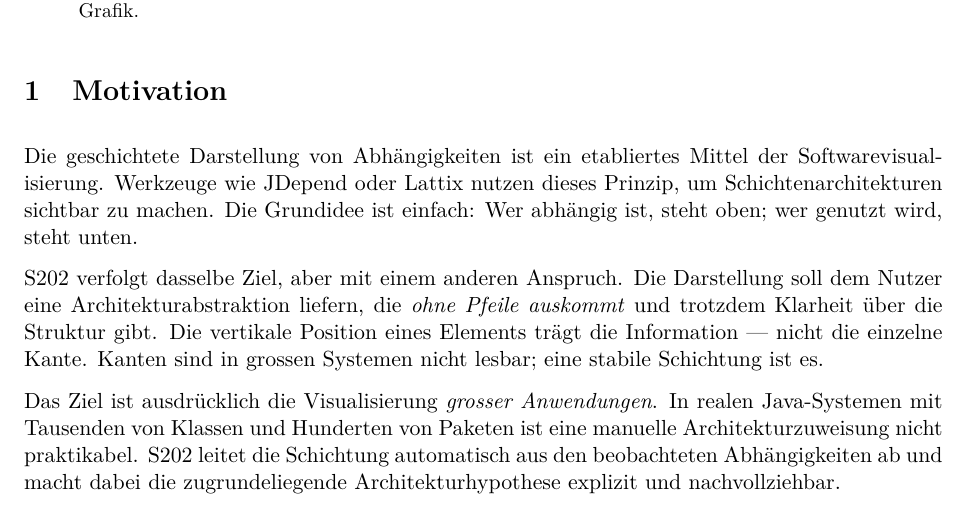
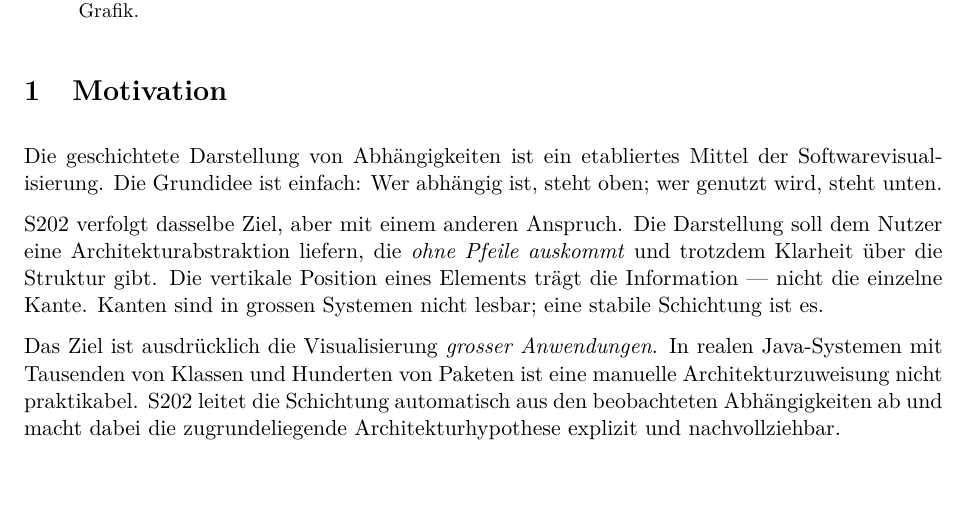
Before and after one commit to Weigend/S202, a LaTeX paper (docs/latex/S202_LAYOUT_ARCHITEKTURHYPOTHESE.tex): part of page 1 of 6, cut so that both start at the same text. Compiled offline with pdfLaTeX.

Commit message:
docs: remove incorrect tool references from motivation section

```diff
--- a/docs/latex/S202_LAYOUT_ARCHITEKTURHYPOTHESE.tex
+++ b/docs/latex/S202_LAYOUT_ARCHITEKTURHYPOTHESE.tex
@@ -51,9 +51,8 @@ ausf\"uhrbare Spezifikation der erzeugten Grafik.
 \section{Motivation}
 
 Die geschichtete Darstellung von Abh\"angigkeiten ist ein etabliertes Mittel
-der Softwarevisualisierung. Werkzeuge wie JDepend oder Lattix nutzen dieses
-Prinzip, um Schichtenarchitekturen sichtbar zu machen. Die Grundidee ist
-einfach: Wer abh\"angig ist, steht oben; wer genutzt wird, steht unten.
+der Softwarevisualisierung. Die Grundidee ist einfach: Wer abh\"angig ist,
+steht oben; wer genutzt wird, steht unten.
 
 S202 verfolgt dasselbe Ziel, aber mit einem anderen Anspruch. Die Darstellung
 soll dem Nutzer eine Architekturabstraktion liefern, die \emph{ohne Pfeile
```
Also changed, not shown: docs/latex/S202_LAYOUT_ARCHITEKTURHYPOTHESE.pdf.
